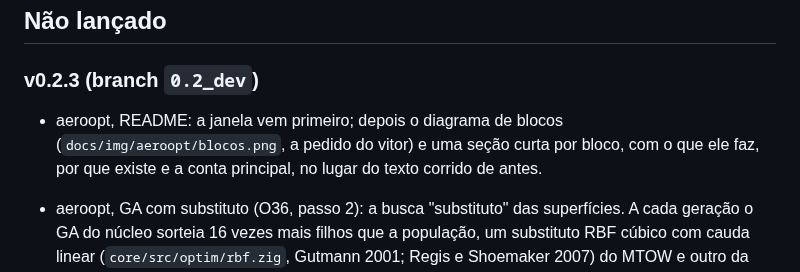
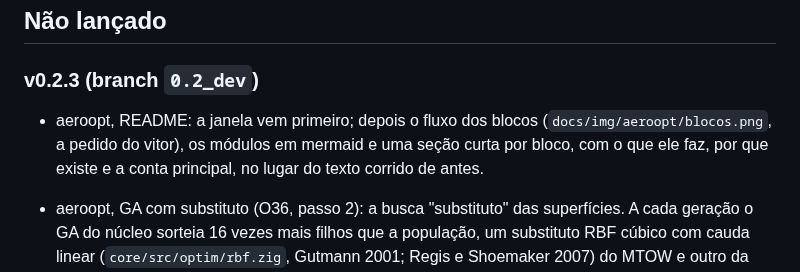
Before and after one commit to vitordallolivo/AircraftSimulation, a Markdown page: CHANGELOG.md, the part around the change. Rendered like a GitHub page.

```diff
--- a/CHANGELOG.md
+++ b/CHANGELOG.md
@@ -6,8 +6,8 @@ Versões da `main`. A regra de versão está em `docs/TRACKING.md` → Versões.
 
 ### v0.2.3 (branch `0.2_dev`)
 
-- aeroopt, README: a janela vem primeiro; depois o diagrama de blocos (`docs/img/aeroopt/blocos.png`, a pedido do
-  vitor) e uma seção curta por bloco, com o que ele faz, por que existe e a conta principal, no lugar do texto
+- aeroopt, README: a janela vem primeiro; depois o fluxo dos blocos (`docs/img/aeroopt/blocos.png`, a pedido do
+  vitor), os módulos em mermaid e uma seção curta por bloco, com o que ele faz, por que existe e a conta principal, no lugar do texto
   corrido de antes.
 
 - aeroopt, GA com substituto (O36, passo 2): a busca "substituto" das superfícies. A cada geração o GA do núcleo
```
Also changed, not shown: aeroopt/README.md (+40 -5 lines), docs/img/aeroopt/blocos.png.
